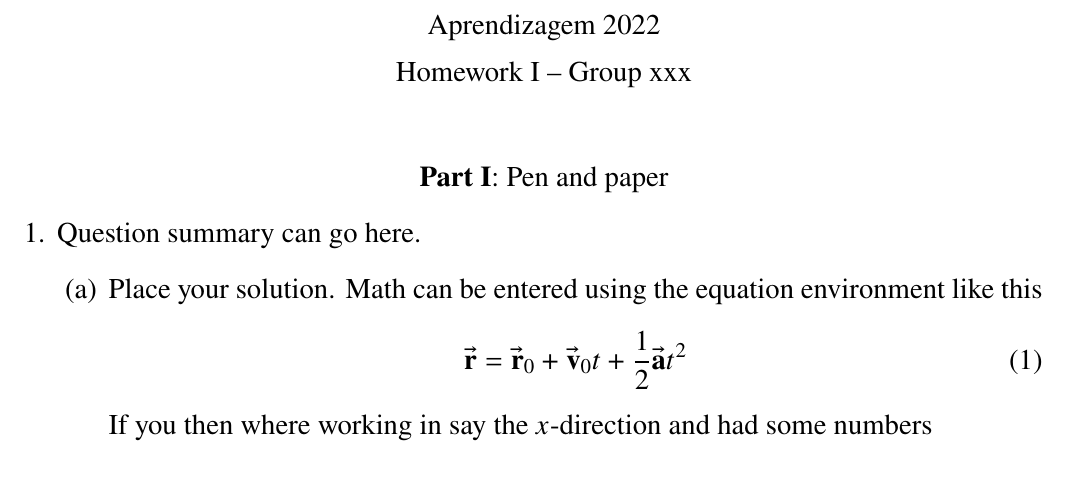
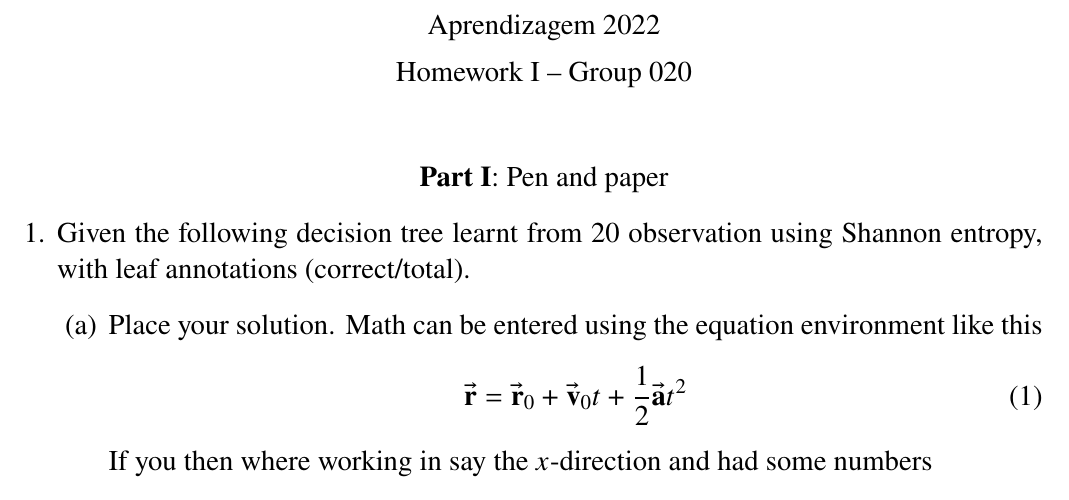
Before and after one commit to ist199211-ist199341/machine-learning-homeworks, a LaTeX problem sheet (report/HW1.tex): part of the page, cut so that both start at the same text. Compiled offline with pdfLaTeX.

Commit message:
Add group number and question 1

```diff
--- a/HW1.tex
+++ b/report/HW1.tex
@@ -10,13 +10,13 @@
 
 \setlength{\droptitle}{-6em}
 
-\title{\large{Aprendizagem 2022}\vskip 0.2cm Homework I -- Group xxx}
+\title{\large{Aprendizagem 2022}\vskip 0.2cm Homework I -- Group 020}
 \date{}
 \begin{document}
 \maketitle
 \center\large{\vskip -2.5cm\textbf{Part I}: Pen and paper}
 \begin{enumerate}[leftmargin=\labelsep]
-\item Question summary can go here.
+\item Given the following decision tree learnt from 20 observation using Shannon entropy, with leaf annotations (#correct/#total).
     \begin{enumerate}
     \item Place your solution. Math can be entered using the equation
     environment like this
```
